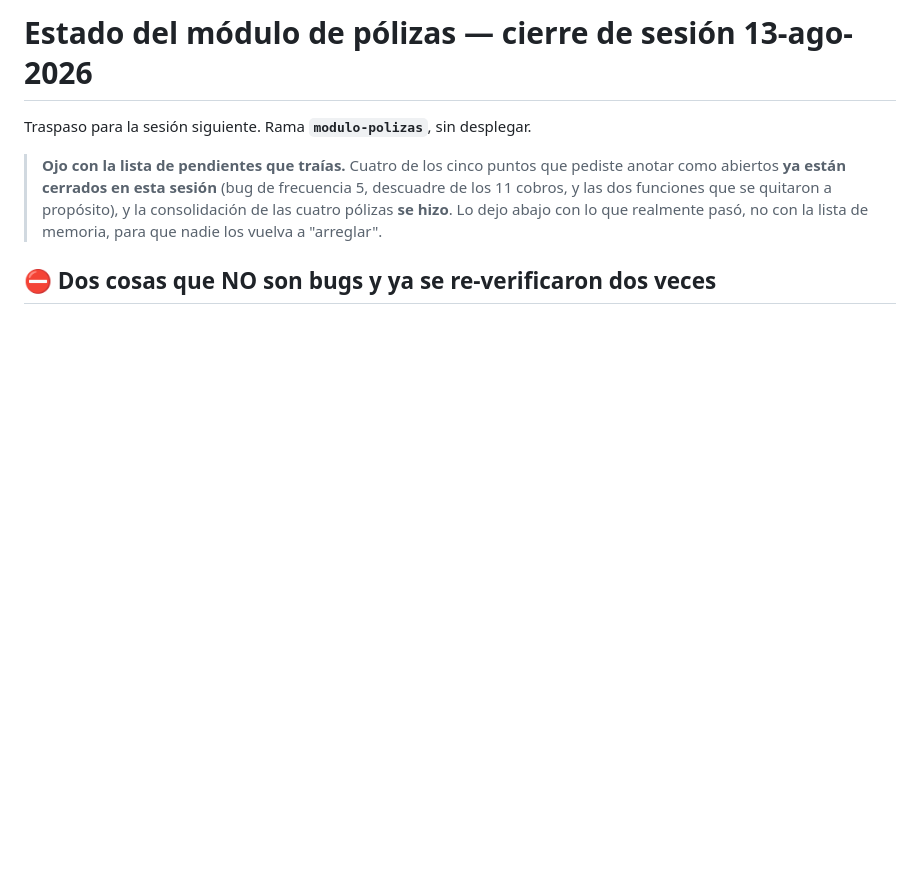
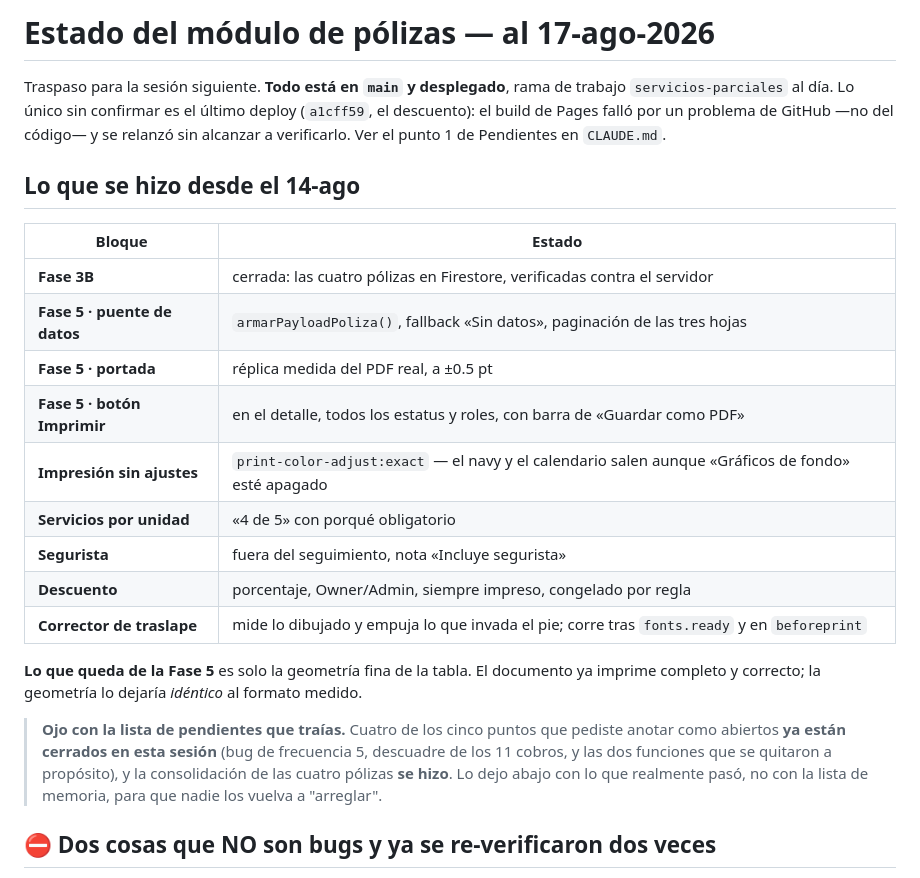
Before and after one commit to santiagogarza11/control-forpass, a Markdown page: docs/ESTADO-POLIZAS.md, the part around the change. Drawn GitHub-style; blank space fills up the shorter version.

```diff
--- a/docs/ESTADO-POLIZAS.md
+++ b/docs/ESTADO-POLIZAS.md
@@ -1,6 +1,28 @@
-# Estado del módulo de pólizas — cierre de sesión 13-ago-2026
+# Estado del módulo de pólizas — al 17-ago-2026
 
-Traspaso para la sesión siguiente. Rama **`modulo-polizas`**, sin desplegar.
+Traspaso para la sesión siguiente. **Todo está en `main` y desplegado**, rama de
+trabajo `servicios-parciales` al día. Lo único sin confirmar es el último deploy
+(`a1cff59`, el descuento): el build de Pages falló por un problema de GitHub —no
+del código— y se relanzó sin alcanzar a verificarlo. Ver el punto 1 de Pendientes
+en `CLAUDE.md`.
+
+## Lo que se hizo desde el 14-ago
+
+| Bloque | Estado |
+|---|---|
+| **Fase 3B** | cerrada: las cuatro pólizas en Firestore, verificadas contra el servidor |
+| **Fase 5 · puente de datos** | `armarPayloadPoliza()`, fallback «Sin datos», paginación de las tres hojas |
+| **Fase 5 · portada** | réplica medida del PDF real, a ±0.5 pt |
+| **Fase 5 · botón Imprimir** | en el detalle, todos los estatus y roles, con barra de «Guardar como PDF» |
+| **Impresión sin ajustes** | `print-color-adjust:exact` — el navy y el calendario salen aunque «Gráficos de fondo» esté apagado |
+| **Servicios por unidad** | «4 de 5» con porqué obligatorio |
+| **Segurista** | fuera del seguimiento, nota «Incluye segurista» |
+| **Descuento** | porcentaje, Owner/Admin, siempre impreso, congelado por regla |
+| **Corrector de traslape** | mide lo dibujado y empuja lo que invada el pie; corre tras `fonts.ready` y en `beforeprint` |
+
+**Lo que queda de la Fase 5** es solo la geometría fina de la tabla. El documento
+ya imprime completo y correcto; la geometría lo dejaría *idéntico* al formato
+medido.
 
 > **Ojo con la lista de pendientes que traías.** Cuatro de los cinco puntos que
 > pediste anotar como abiertos **ya están cerrados en esta sesión** (bug de
```
Also changed, not shown: CLAUDE.md (+52 -1 lines).
